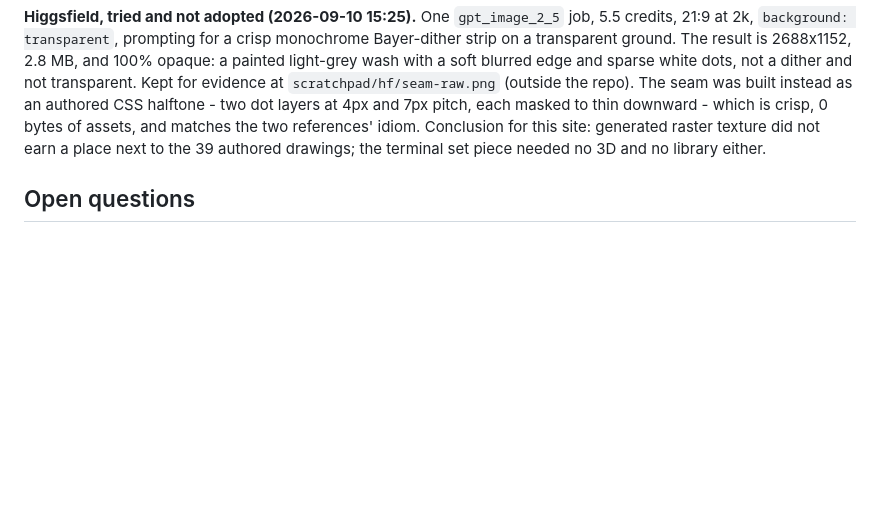
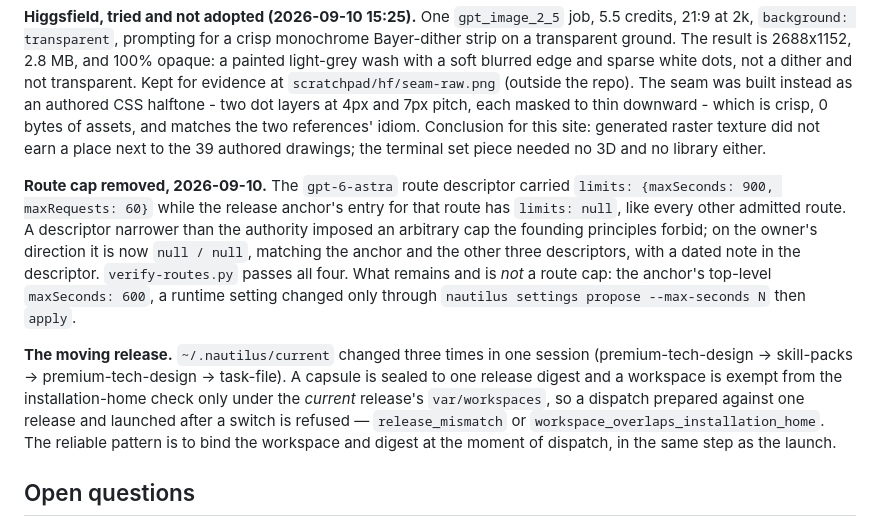
Before and after one commit to desland01/agent-engineering-handbook, a Markdown page: control/design-notes.md, the part around one of its changes. Drawn GitHub-style; blank space fills up the shorter version.

```diff
--- a/control/design-notes.md
+++ b/control/design-notes.md
@@ -599,6 +599,23 @@ downward - which is crisp, 0 bytes of assets, and matches the two references' id
 Conclusion for this site: generated raster texture did not earn a place next to the
 39 authored drawings; the terminal set piece needed no 3D and no library either.
 
+**Route cap removed, 2026-09-10.** The `gpt-6-astra` route descriptor carried
+`limits: {maxSeconds: 900, maxRequests: 60}` while the release anchor's entry for that
+route has `limits: null`, like every other admitted route. A descriptor narrower than the
+authority imposed an arbitrary cap the founding principles forbid; on the owner's
+direction it is now `null / null`, matching the anchor and the other three descriptors,
+with a dated note in the descriptor. `verify-routes.py` passes all four. What remains and
+is *not* a route cap: the anchor's top-level `maxSeconds: 600`, a runtime setting changed
+only through `nautilus settings propose --max-seconds N` then `apply`.
+
+**The moving release.** `~/.nautilus/current` changed three times in one session
+(premium-tech-design → skill-packs → premium-tech-design → task-file). A capsule is sealed
+to one release digest and a workspace is exempt from the installation-home check only
+under the *current* release's `var/workspaces`, so a dispatch prepared against one release
+and launched after a switch is refused — `release_mismatch` or
+`workspace_overlaps_installation_home`. The reliable pattern is to bind the workspace and
+digest at the moment of dispatch, in the same step as the launch.
+
 ## Open questions
 
 1. Should the problem panel keep its eleven guide links, or become decoration
```
Also changed, not shown: other parts of control/design-notes.md (+0 -52 lines).
